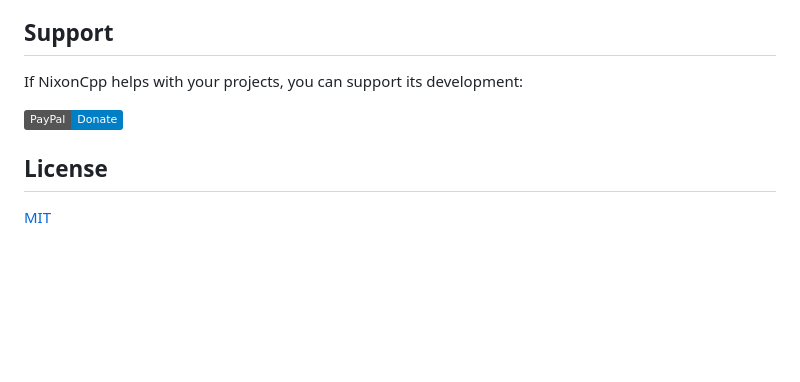
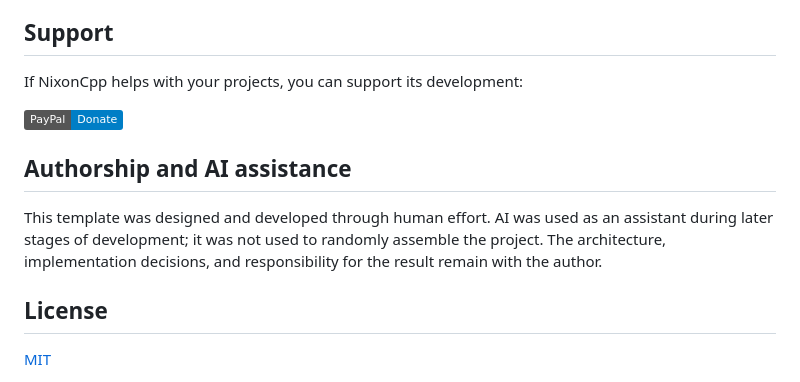
Before and after one commit to tomasmark79/NixonCpp, a Markdown page: README.md, the part around the change. GitHub-like rendering; badges without logos; blank space fills up the shorter version.

Commit message:
Document authorship and later AI assistance

```diff
--- a/README.md
+++ b/README.md
@@ -86,6 +86,10 @@ If NixonCpp helps with your projects, you can support its development:
 
 [![PayPal](https://img.shields.io/badge/PayPal-Donate-blue?logo=paypal)](https://paypal.me/TomasMark)
 
+## Authorship and AI assistance
+
+This template was designed and developed through human effort. AI was used as an assistant during later stages of development; it was not used to randomly assemble the project. The architecture, implementation decisions, and responsibility for the result remain with the author.
+
 ## License
 
 [MIT](LICENSE)
```
